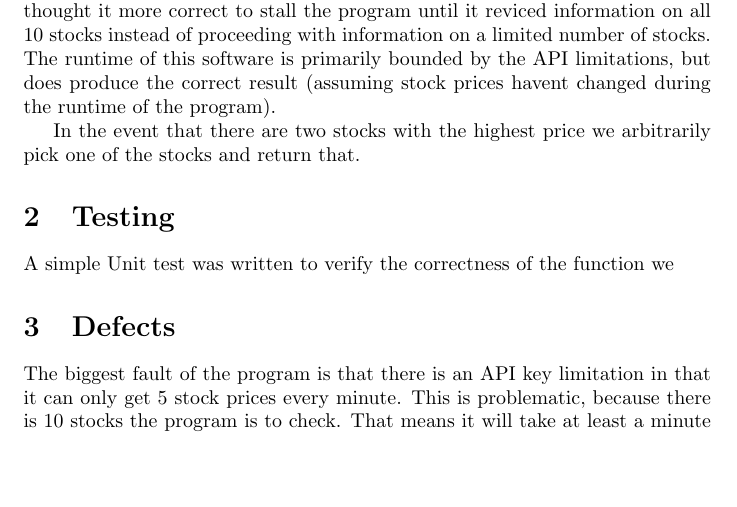
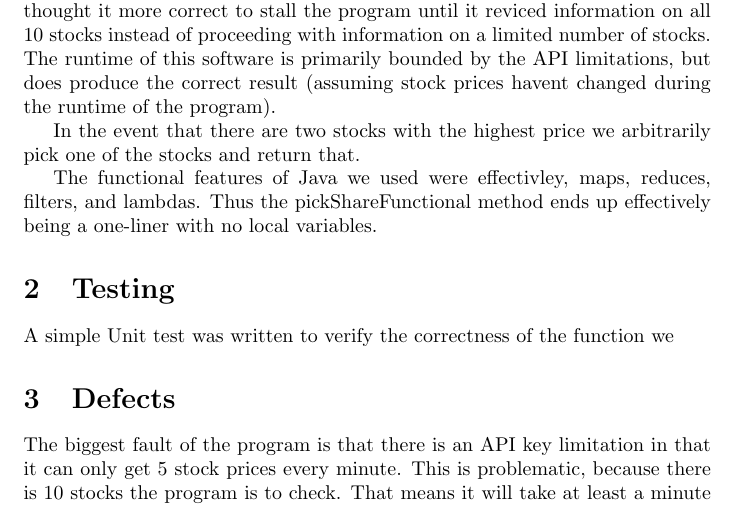
Before and after one commit to Arunscape/ECE421-GroupProject1, a LaTeX document (report/report.tex): part of the page, cut so that both start at the same text, the shorter picture padded with empty space. Compiled offline with pdfLaTeX.

Commit message:
Add rationale on functional choices

```diff
--- a/report/report.tex
+++ b/report/report.tex
@@ -74,6 +74,10 @@ havent changed during the runtime of the program).
 In the event that there are two stocks with the highest price we arbitrarily
 pick one of the stocks and return that.
 
+The functional features of Java we used were effectivley, maps, reduces,
+filters, and lambdas. Thus the pickShareFunctional method ends up effectively
+being a one-liner with no local variables.
+
 \section{Testing}
 A simple Unit test was written to verify the correctness of the function we
 
```
